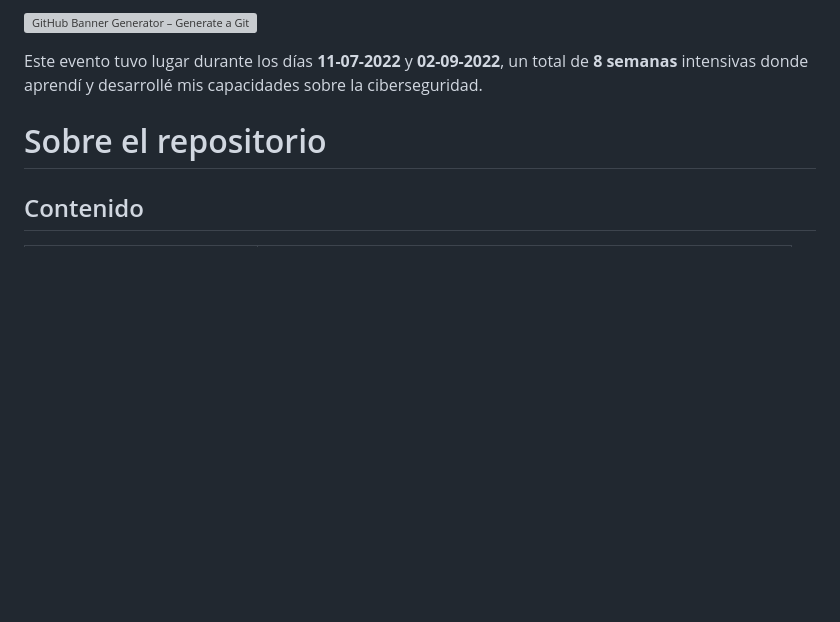
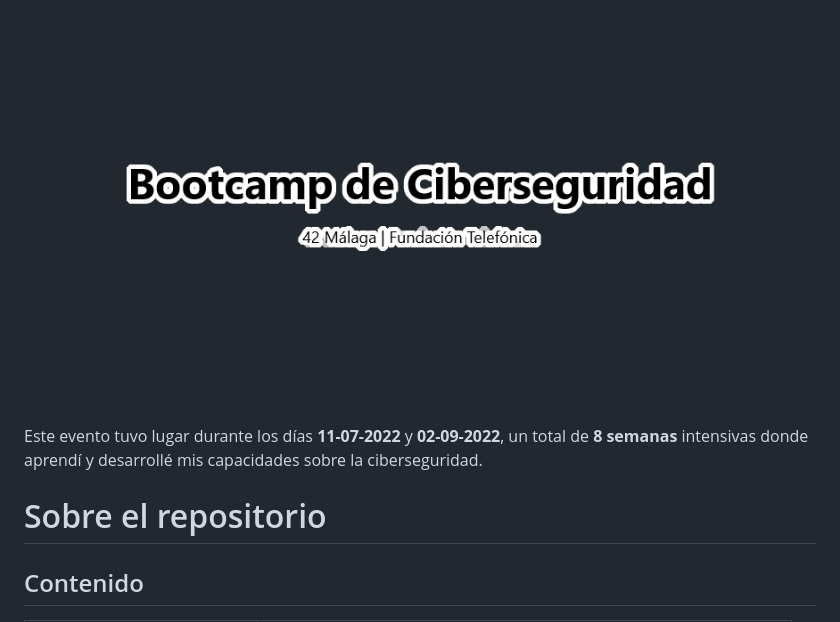
Before and after one commit to 15Galan/42_bootcamp-ciberseguridad, a Markdown page: README.md, the part around the change. GitHub-like rendering; pictures changed too: Banner.png (added); blank space fills up the shorter version; grey boxes are pictures that could not be loaded.

Commit message:
Banner corregido para el tema oscuro

```diff
--- a/README.md
+++ b/README.md
@@ -1,4 +1,4 @@
-[![GitHub Banner Generator – Generate a GitHub banner for your repo!](Banner.svg)](https://15Galan/42malaga_bootcamp-ciberseguridad)
+[![GitHub Banner Generator – Generate a GitHub banner for your repo!](Banner.png)](https://15Galan/42malaga_bootcamp-ciberseguridad)
 
 Este evento tuvo lugar durante los días **11-07-2022** y **02-09-2022**, un total de **8 semanas**
 intensivas donde aprendí y desarrollé mis capacidades sobre la ciberseguridad.
```
Also changed, not shown: 1 other file.
